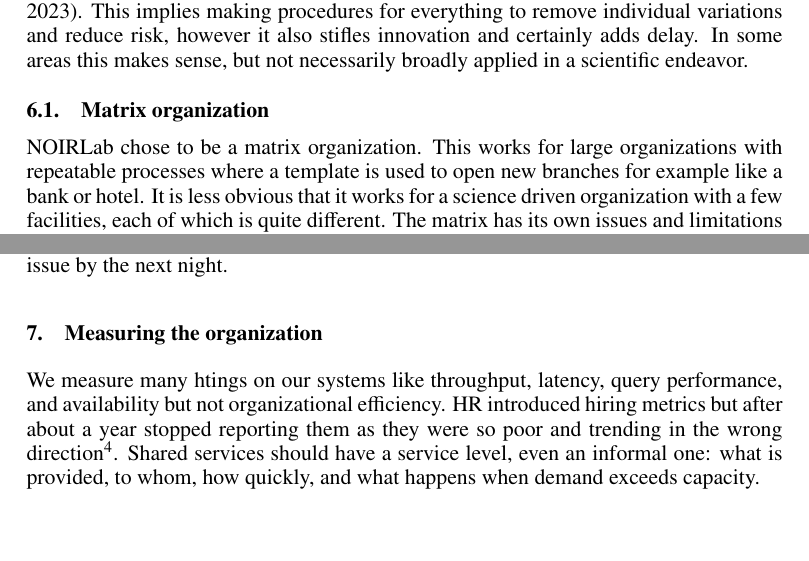
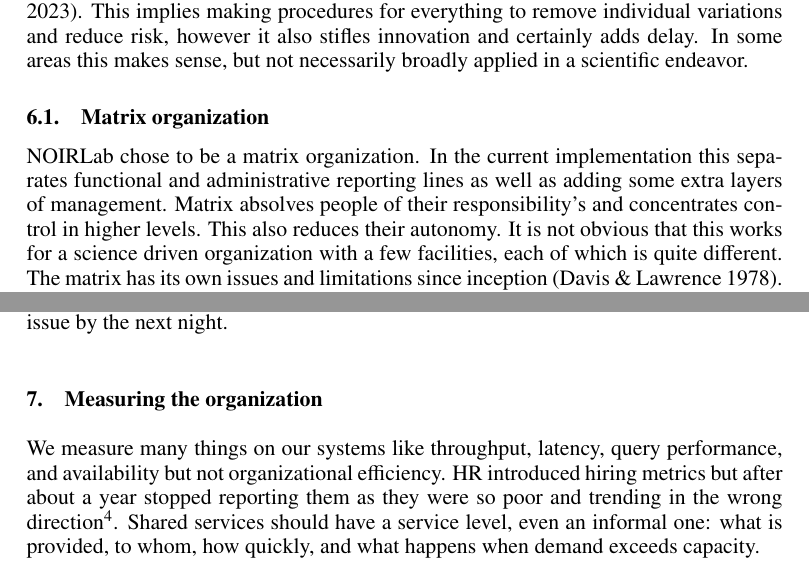
Before and after one commit to lsst-dm/dmtn-361, a LaTeX paper (DMTN-361.tex, which reads body.tex): two parts of pages 6 and 7 of 10, joined at a grey line, cut so that both start at the same text, the shorter picture padded with empty space. Compiled offline with pdfLaTeX; a LaTeX package or settings file that is missing is left out.

Commit message:
matrix reword

```diff
--- a/body.tex
+++ b/body.tex
@@ -226,8 +226,11 @@ In some areas this makes sense, but not necessarily broadly applied in a scienti
 \label{sec:matrix}
 
 NOIRLab chose to be a matrix organization.
-This works for large organizations with repeatable processes where a template is used to open new branches for example like a bank or hotel.
-It is less obvious that it works for a science driven organization with a few facilities, each of which is quite different.
+In the current implementation this separates functional and administrative reporting lines as
+well as adding some extra layers of management.
+Matrix absolves people of their responsibility's and concentrates control in higher levels.
+This also reduces their autonomy.
+It is not obvious that this works for a science driven organization with a few facilities, each of which is quite different.
 The matrix has its own issues  and limitations since inception \citep{Davis1978}.
 With good leadership engineering services does seem to have made this work.
 
@@ -262,7 +265,7 @@ by the next night.
 \section{Measuring the organization}
 \label{sec:metrics}
 
-We measure  many htings on our systems like throughput, latency,  query performance, and availability but not organizational efficiency.
+We measure  many things on our systems like throughput, latency,  query performance, and availability but not organizational efficiency.
 HR introduced hiring metrics but after about a year stopped reporting them as they were so poor and trending in the wrong direction\footnote{It would be nice if someone corrected me and said they just moved, perhaps to the newsletter which we learned recently is the official vehicle for announcing policy.}.
 Shared services should have a service level, even an informal one: what is provided, to whom, how quickly, and what happens when demand exceeds capacity.
 
```
Also changed, not shown: body.tex (4 more changed lines).
